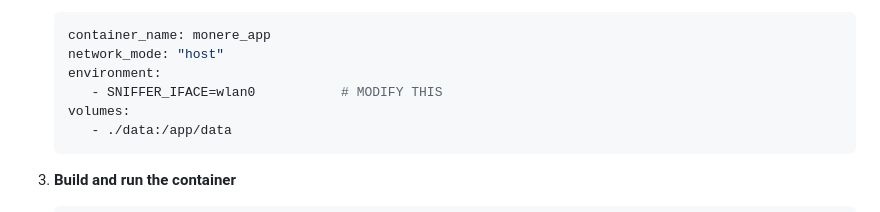
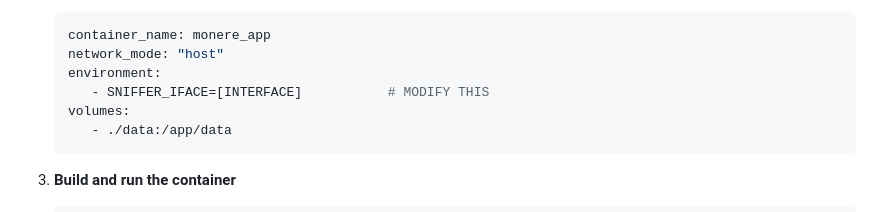
Before and after one commit to zw9seq/monere, a Markdown page: README.md, the part around the change. Drawn GitHub-style.

````diff
--- a/README.md
+++ b/README.md
@@ -56,7 +56,7 @@ To run Monere, you’ll need:
    container_name: monere_app
    network_mode: "host"
    environment:
-      - SNIFFER_IFACE=wlan0           # MODIFY THIS
+      - SNIFFER_IFACE=[INTERFACE]           # MODIFY THIS
    volumes:
       - ./data:/app/data
    ```
````
